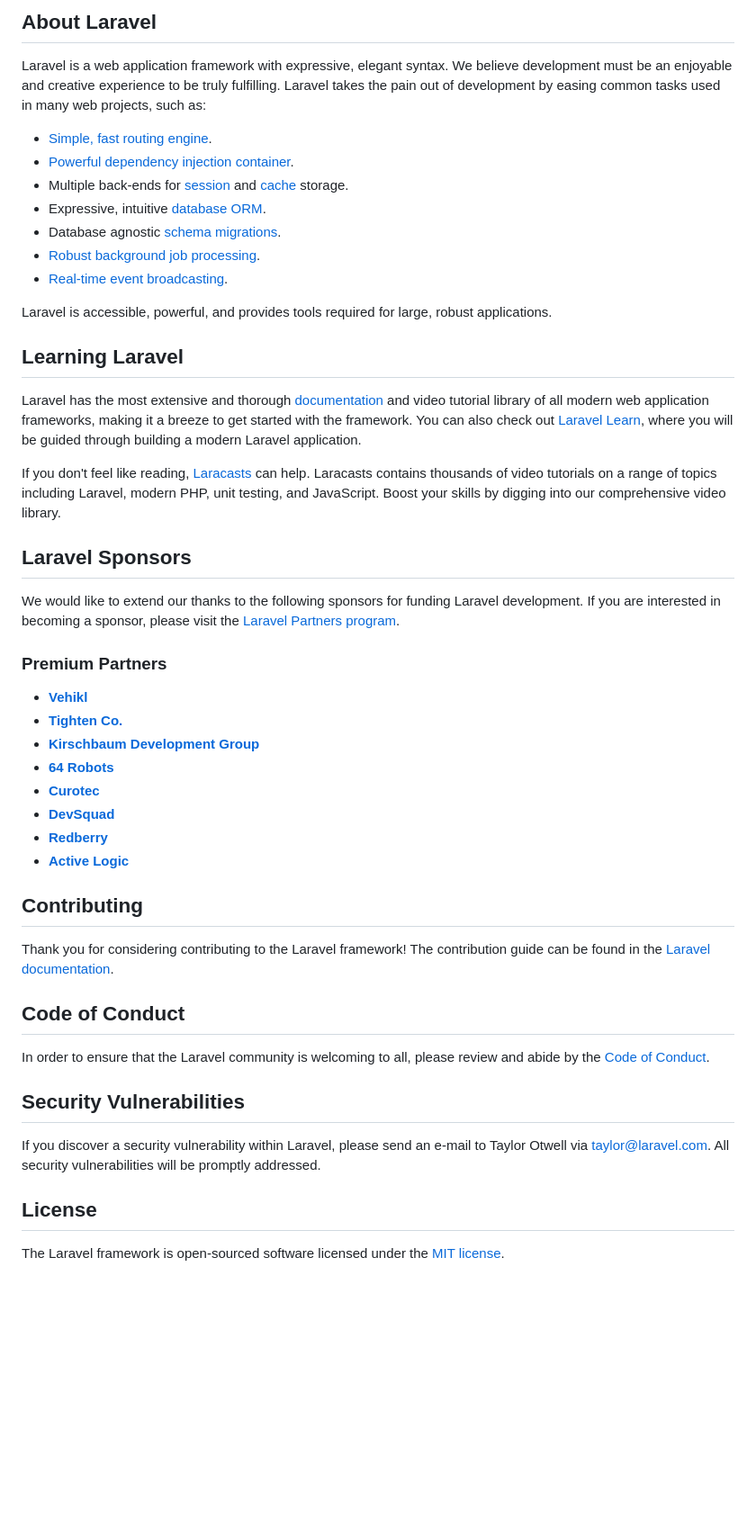
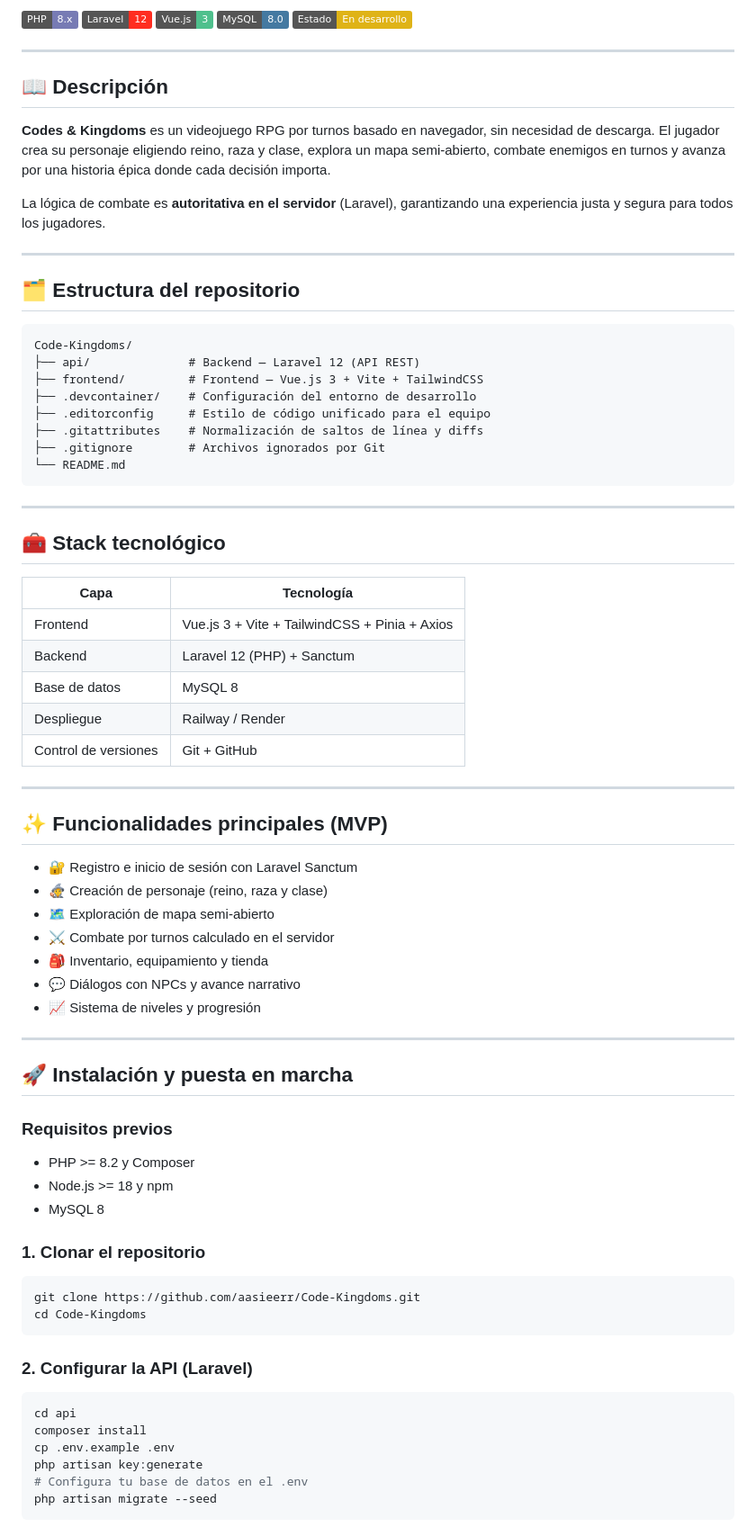
Before and after one commit to fiireezz/Code-Kingdoms-API, a Markdown page: README.md, the part around one of its changes. Shown at 90% size. Drawn GitHub-style; badges without logos; blank space fills up the shorter version.

Commit message:
Revise README with project details and setup instructions
Updated README.md to include project description, technology stack, installation instructions, and team information.

````diff
--- a/README.md
+++ b/README.md
@@ -9,51 +4,82 @@
 
-## About Laravel
+![PHP](https://img.shields.io/badge/PHP-8.x-777BB4?style=flat&logo=php&logoColor=white)
+![Laravel](https://img.shields.io/badge/Laravel-12-FF2D20?style=flat&logo=laravel&logoColor=white)
+![Vue.js](https://img.shields.io/badge/Vue.js-3-4FC08D?style=flat&logo=vuedotjs&logoColor=white)
+![MySQL](https://img.shields.io/badge/MySQL-8.0-4479A1?style=flat&logo=mysql&logoColor=white)
+![Estado](https://img.shields.io/badge/Estado-En%20desarrollo-yellow?style=flat)
 
-Laravel is a web application framework with expressive, elegant syntax. We believe development must be an enjoyable and creative experience to be truly fulfilling. Laravel takes the pain out of development by easing common tasks used in many web projects, such as:
+---
 
-- [Simple, fast routing engine](https://laravel.com/docs/routing).
-- [Powerful dependency injection container](https://laravel.com/docs/container).
-- Multiple back-ends for [session](https://laravel.com/docs/session) and [cache](https://laravel.com/docs/cache) storage.
-- Expressive, intuitive [database ORM](https://laravel.com/docs/eloquent).
-- Database agnostic [schema migrations](https://laravel.com/docs/migrations).
-- [Robust background job processing](https://laravel.com/docs/queues).
-- [Real-time event broadcasting](https://laravel.com/docs/broadcasting).
+## 📖 Descripción
 
-Laravel is accessible, powerful, and provides tools required for large, robust applications.
+**Codes & Kingdoms** es un videojuego RPG por turnos basado en navegador, sin necesidad de descarga. El jugador crea su personaje eligiendo reino, raza y clase, explora un mapa semi-abierto, combate enemigos en turnos y avanza por una historia épica donde cada decisión importa.
 
-## Learning Laravel
+La lógica de combate es **autoritativa en el servidor** (Laravel), garantizando una experiencia justa y segura para todos los jugadores.
 
-Laravel has the most extensive and thorough [documentation](https://laravel.com/docs) and video tutorial library of all modern web application frameworks, making it a breeze to get started with the framework. You can also check out [Laravel Learn](https://laravel.com/learn), where you will be guided through building a modern Laravel application.
+---
 
-If you don't feel like reading, [Laracasts](https://laracasts.com) can help. Laracasts contains thousands of video tutorials on a range of topics including Laravel, modern PHP, unit testing, and JavaScript. Boost your skills by digging into our comprehensive video library.
+## 🗂️ Estructura del repositorio
 
-## Laravel Sponsors
+```
+Code-Kingdoms/
+├── api/              # Backend — Laravel 12 (API REST)
+├── frontend/         # Frontend — Vue.js 3 + Vite + TailwindCSS
+├── .devcontainer/    # Configuración del entorno de desarrollo
+├── .editorconfig     # Estilo de código unificado para el equipo
+├── .gitattributes    # Normalización de saltos de línea y diffs
+├── .gitignore        # Archivos ignorados por Git
+└── README.md
+```
 
-We would like to extend our thanks to the following sponsors for funding Laravel development. If you are interested in becoming a sponsor, please visit the [Laravel Partners program](https://partners.laravel.com).
+---
 
-### Premium Partners
+## 🧰 Stack tecnológico
 
-- **[Vehikl](https://vehikl.com)**
-- **[Tighten Co.](https://tighten.co)**
-- **[Kirschbaum Development Group](https://kirschbaumdevelopment.com)**
-- **[64 Robots](https://64robots.com)**
-- **[Curotec](https://www.curotec.com/services/technologies/laravel)**
-- **[DevSquad](https://devsquad.com/hire-laravel-developers)**
-- **[Redberry](https://redberry.international/laravel-development)**
-- **[Active Logic](https://activelogic.com)**
+| Capa | Tecnología |
+|---|---|
+| Frontend | Vue.js 3 + Vite + TailwindCSS + Pinia + Axios |
+| Backend | Laravel 12 (PHP) + Sanctum |
+| Base de datos | MySQL 8 |
+| Despliegue | Railway / Render |
+| Control de versiones | Git + GitHub |
 
-## Contributing
+---
 
-Thank you for considering contributing to the Laravel framework! The contribution guide can be found in the [Laravel documentation](https://laravel.com/docs/contributions).
+## ✨ Funcionalidades principales (MVP)
 
-## Code of Conduct
+- 🔐 Registro e inicio de sesión con Laravel Sanctum
+- 🧙 Creación de personaje (reino, raza y clase)
+- 🗺️ Exploración de mapa semi-abierto
+- ⚔️ Combate por turnos calculado en el servidor
+- 🎒 Inventario, equipamiento y tienda
+- 💬 Diálogos con NPCs y avance narrativo
+- 📈 Sistema de niveles y progresión
 
-In order to ensure that the Laravel community is welcoming to all, please review and abide by the [Code of Conduct](https://laravel.com/docs/contributions#code-of-conduct).
+---
 
-## Security Vulnerabilities
+## 🚀 Instalación y puesta en marcha
 
-If you discover a security vulnerability within Laravel, please send an e-mail to Taylor Otwell via [taylor@laravel.com](mailto:taylor@laravel.com). All security vulnerabilities will be promptly addressed.
+### Requisitos previos
 
-## License
+- PHP >= 8.2 y Composer
+- Node.js >= 18 y npm
+- MySQL 8
 
-The Laravel framework is open-sourced software licensed under the [MIT license](https://opensource.org/licenses/MIT).
+### 1. Clonar el repositorio
+
+```bash
+git clone https://github.com/aasieerr/Code-Kingdoms.git
+cd Code-Kingdoms
+```
+
+### 2. Configurar la API (Laravel)
+
+```bash
+cd api
+composer install
+cp .env.example .env
+php artisan key:generate
+# Configura tu base de datos en el .env
+php artisan migrate --seed
+```
+
````
Also changed, not shown: other parts of README.md (+58 -7 lines).
